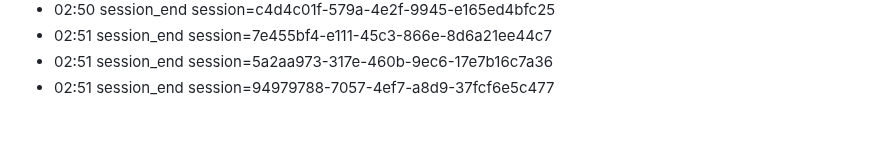
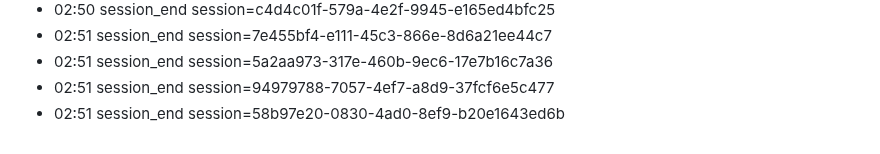
Before and after one commit to eschmitt88/llm-cross-pollination, a Markdown page: journal/2026-08-22.md, the part around the change. Rendered like a GitHub page.

Commit message:
journal: session 2026-08-22

```diff
--- a/journal/2026-08-22.md
+++ b/journal/2026-08-22.md
@@ -55,3 +55,4 @@ date: 2026-08-22
 - 02:51 session_end session=7e455bf4-e111-45c3-866e-8d6a21ee44c7
 - 02:51 session_end session=5a2aa973-317e-460b-9ec6-17e7b16c7a36
 - 02:51 session_end session=94979788-7057-4ef7-a8d9-37fcf6e5c477
+- 02:51 session_end session=58b97e20-0830-4ad0-8ef9-b20e1643ed6b
```
